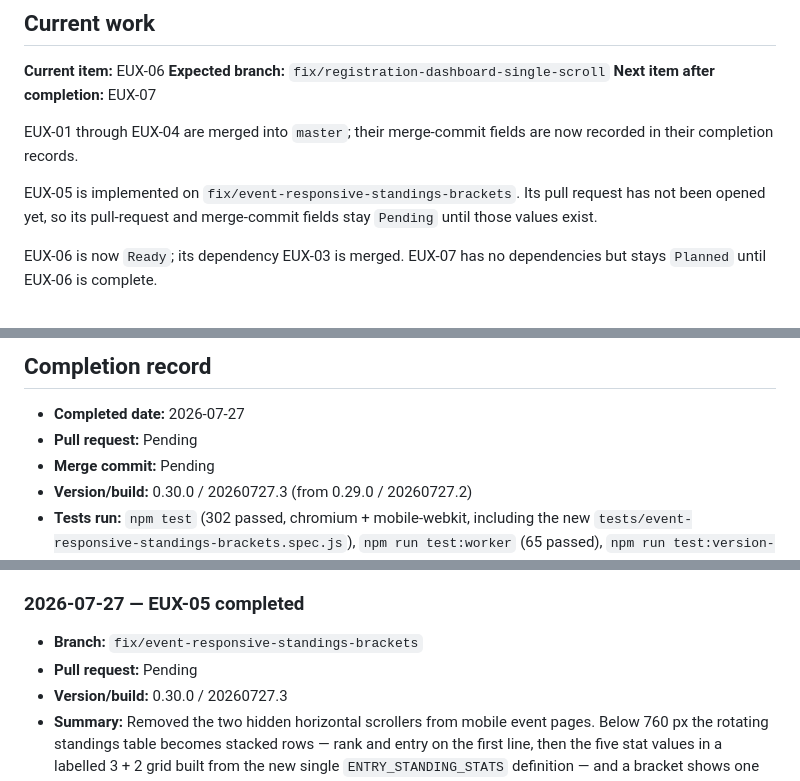
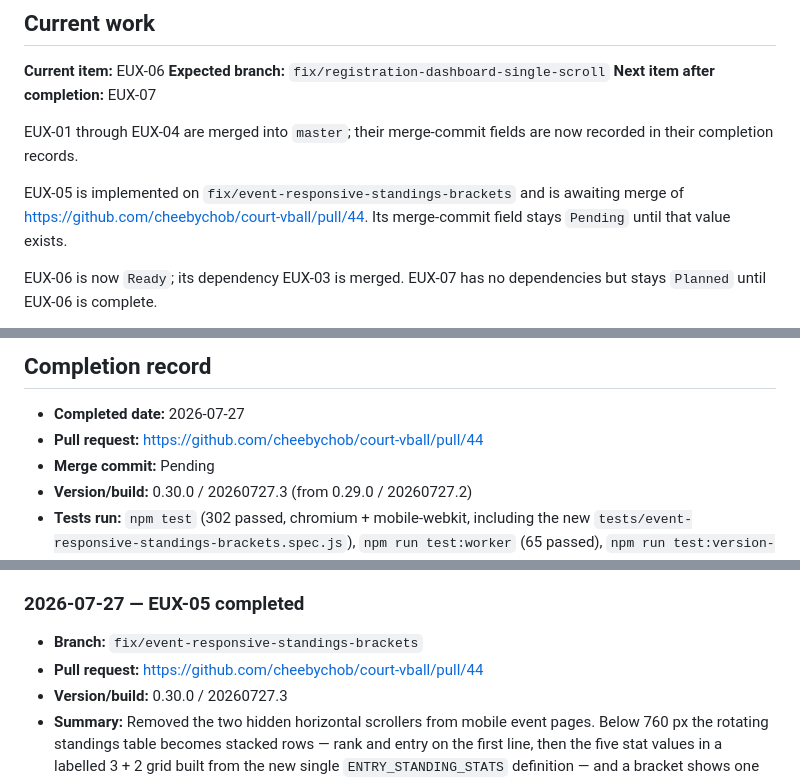
Before and after one commit to cheebychob/court-vball, a Markdown page: docs/EVENT_UI_ROADMAP.md, 3 parts joined by grey strips. Rendered like a GitHub page.

Commit message:
Record the EUX-05 pull request link in the roadmap
Co-Authored-By: Claude Opus 5 <noreply@anthropic.com>

```diff
--- a/docs/EVENT_UI_ROADMAP.md
+++ b/docs/EVENT_UI_ROADMAP.md
@@ -62,9 +62,9 @@ rating, scheduling, synchronization, registration, or persistence behavior.
 EUX-01 through EUX-04 are merged into `master`; their merge-commit fields are
 now recorded in their completion records.
 
-EUX-05 is implemented on `fix/event-responsive-standings-brackets`. Its pull
-request has not been opened yet, so its pull-request and merge-commit fields
-stay `Pending` until those values exist.
+EUX-05 is implemented on `fix/event-responsive-standings-brackets` and is
+awaiting merge of https://github.com/cheebychob/court-vball/pull/44. Its
+merge-commit field stays `Pending` until that value exists.
 
 EUX-06 is now `Ready`; its dependency EUX-03 is merged. EUX-07 has no
 dependencies but stays `Planned` until EUX-06 is complete.
@@ -566,7 +566,7 @@ Remove the two major hidden horizontal-scroll areas from mobile event pages.
 ## Completion record
 
 * **Completed date:** 2026-07-27
-* **Pull request:** Pending
+* **Pull request:** https://github.com/cheebychob/court-vball/pull/44
 * **Merge commit:** Pending
 * **Version/build:** 0.30.0 / 20260727.3 (from 0.29.0 / 20260727.2)
 * **Tests run:** `npm test` (302 passed, chromium + mobile-webkit, including the
@@ -1047,7 +1047,7 @@ Add one entry after each completed roadmap item.
 ### 2026-07-27 — EUX-05 completed
 
 * **Branch:** `fix/event-responsive-standings-brackets`
-* **Pull request:** Pending
+* **Pull request:** https://github.com/cheebychob/court-vball/pull/44
 * **Version/build:** 0.30.0 / 20260727.3
 * **Summary:** Removed the two hidden horizontal scrollers from mobile event
   pages. Below 760 px the rotating standings table becomes stacked rows —
```
